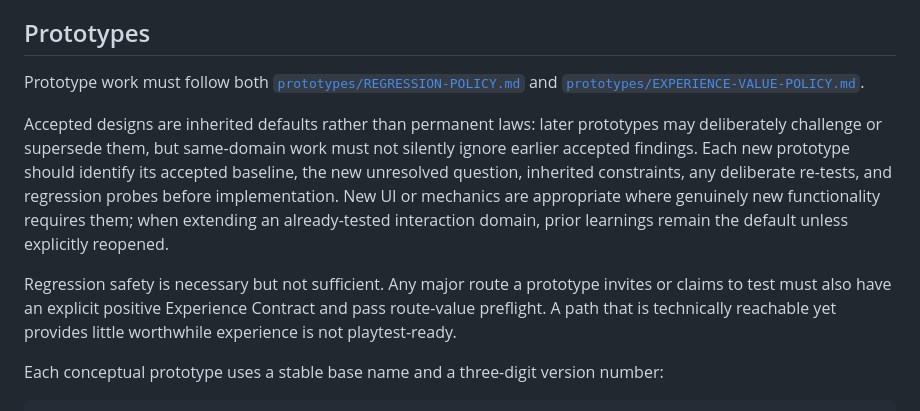
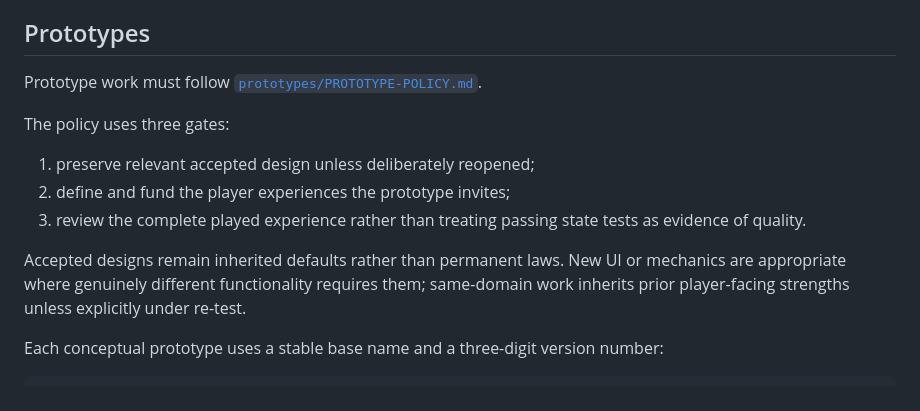
Before and after one commit to vcl00e/managed-decline-v2, a Markdown page: README.md, the part around the change. Drawn GitHub-style.

Commit message:
Point prototype work to consolidated policy

```diff
--- a/README.md
+++ b/README.md
@@ -86,11 +86,15 @@ Dynamic summaries, system maps, dependency views, contradiction checks, and simi
 
 ## Prototypes
 
-Prototype work must follow both [`prototypes/REGRESSION-POLICY.md`](./prototypes/REGRESSION-POLICY.md) and [`prototypes/EXPERIENCE-VALUE-POLICY.md`](./prototypes/EXPERIENCE-VALUE-POLICY.md).
+Prototype work must follow [`prototypes/PROTOTYPE-POLICY.md`](./prototypes/PROTOTYPE-POLICY.md).
 
-Accepted designs are inherited defaults rather than permanent laws: later prototypes may deliberately challenge or supersede them, but same-domain work must not silently ignore earlier accepted findings. Each new prototype should identify its accepted baseline, the new unresolved question, inherited constraints, any deliberate re-tests, and regression probes before implementation. New UI or mechanics are appropriate where genuinely new functionality requires them; when extending an already-tested interaction domain, prior learnings remain the default unless explicitly reopened.
+The policy uses three gates:
 
-Regression safety is necessary but not sufficient. Any major route a prototype invites or claims to test must also have an explicit positive Experience Contract and pass route-value preflight. A path that is technically reachable yet provides little worthwhile experience is not playtest-ready.
+1. preserve relevant accepted design unless deliberately reopened;
+2. define and fund the player experiences the prototype invites;
+3. review the complete played experience rather than treating passing state tests as evidence of quality.
+
+Accepted designs remain inherited defaults rather than permanent laws. New UI or mechanics are appropriate where genuinely different functionality requires them; same-domain work inherits prior player-facing strengths unless explicitly under re-test.
 
 Each conceptual prototype uses a stable base name and a three-digit version number:
 
```
